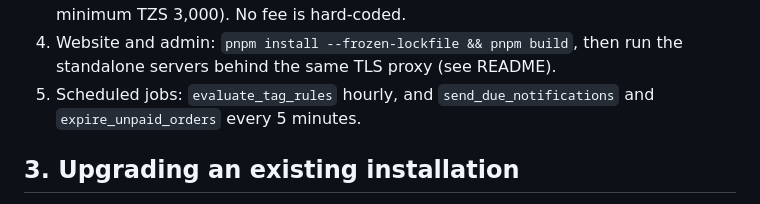
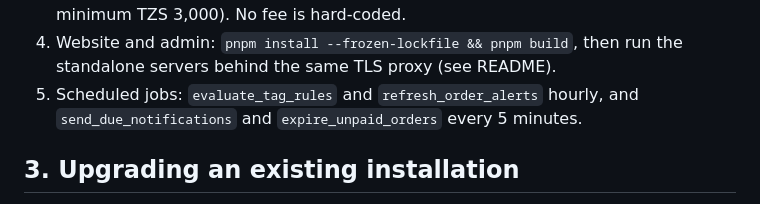
Before and after one commit to Techontz/AGIZA, a Markdown page: docs/PRODUCTION.md, the part around the change. Drawn GitHub-style.

```diff
--- a/docs/PRODUCTION.md
+++ b/docs/PRODUCTION.md
@@ -75,7 +75,8 @@ There is no `eas.json` yet. Create EAS build profiles that set `EXPO_PUBLIC_API_
    #20 (800 TZS/kg, minimum TZS 3,000). No fee is hard-coded.
 4. Website and admin: `pnpm install --frozen-lockfile && pnpm build`, then run the standalone servers
    behind the same TLS proxy (see README).
-5. Scheduled jobs: `evaluate_tag_rules` hourly, and `send_due_notifications` and `expire_unpaid_orders` every 5 minutes.
+5. Scheduled jobs: `evaluate_tag_rules` and `refresh_order_alerts` hourly, and `send_due_notifications` and
+   `expire_unpaid_orders` every 5 minutes.
 
 ## 3. Upgrading an existing installation
 
```
Also changed, not shown: README.md (+2 -0 lines).
